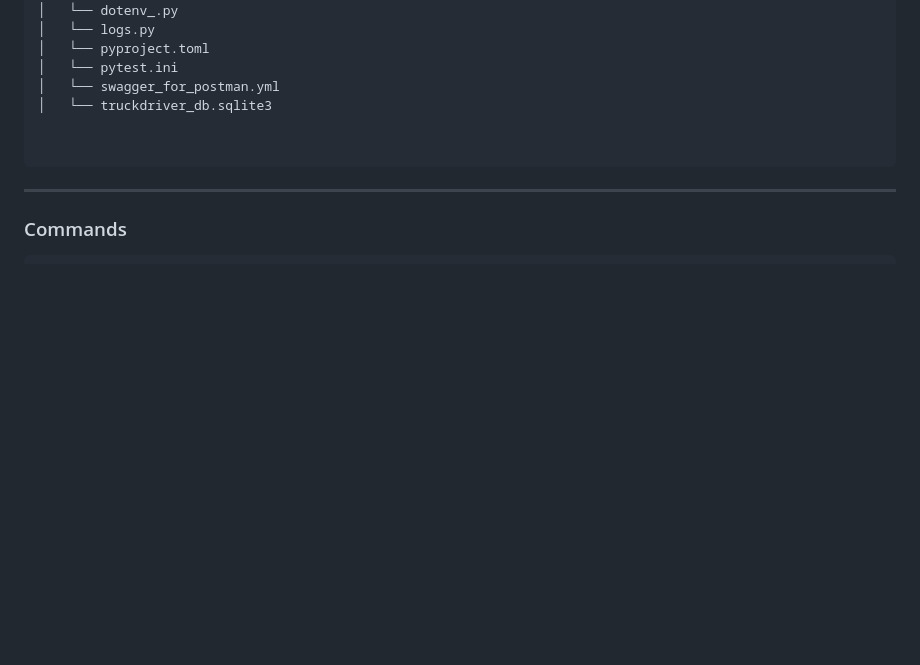
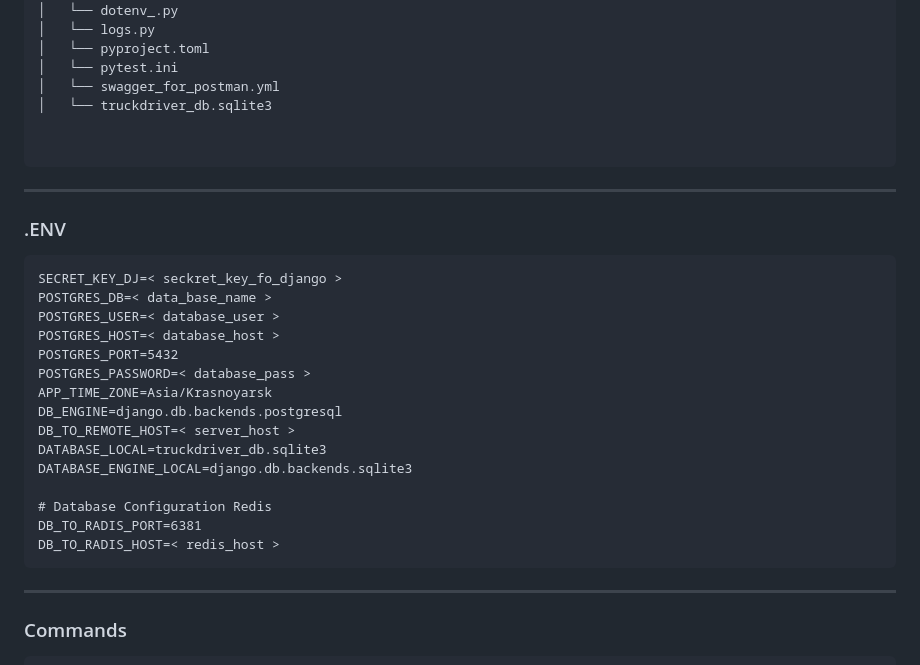
Before and after one commit to Tryd0g0lik/kontinent, a Markdown page: README.md, the part around the change. Rendered like a GitHub page; blank space fills up the shorter version.

Commit message:
[cicd]: README was updated

````diff
--- a/README.md
+++ b/README.md
@@ -110,6 +110,27 @@ mateImageAI/
 
 
 ```
+---
+### .ENV
+
+```
+SECRET_KEY_DJ=< seckret_key_fo_django >
+POSTGRES_DB=< data_base_name >
+POSTGRES_USER=< database_user >
+POSTGRES_HOST=< database_host >
+POSTGRES_PORT=5432
+POSTGRES_PASSWORD=< database_pass >
+APP_TIME_ZONE=Asia/Krasnoyarsk
+DB_ENGINE=django.db.backends.postgresql
+DB_TO_REMOTE_HOST=< server_host >
+DATABASE_LOCAL=truckdriver_db.sqlite3
+DATABASE_ENGINE_LOCAL=django.db.backends.sqlite3
+
+# Database Configuration Redis
+DB_TO_RADIS_PORT=6381
+DB_TO_RADIS_HOST=< redis_host >
+```
+
 ---
 ### Commands
 
````
